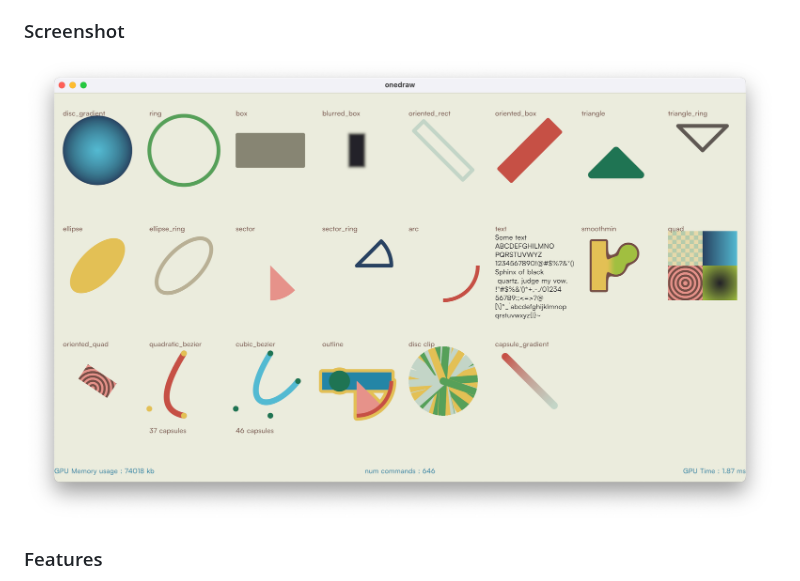
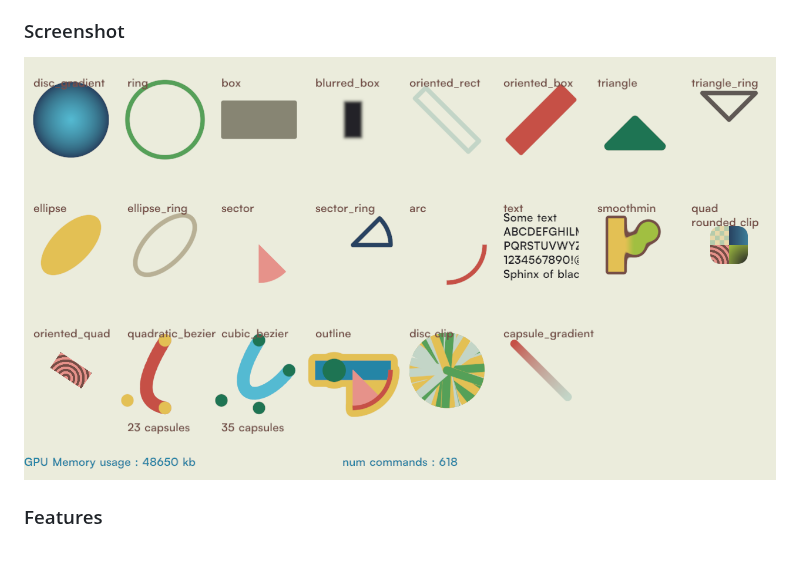
Before and after one commit to Geolm/onedraw, a Markdown page: README.md, the part around the change. Rendered like a GitHub page; pictures changed too: reference.png (added); blank space fills up the shorter version.

Commit message:
output a png so it can be used for readme.md without conversion

```diff
--- a/README.md
+++ b/README.md
@@ -4,7 +4,7 @@
 `onedraw` is designed to render everything in a single draw call, maximizing GPU efficiency for 2D graphics. More details can be found in the [documentation](doc/index.md). It relies on Apple Metal API, wave instructions, and indirect draw calls, so adapting it to other graphics APIs would require significant changes (but feel free to contact me if you want to do a port).
 
 ### Screenshot
-![all primitives screenshot](doc/all_primitives.png)
+![all primitives screenshot](reference.png)
 
 
 ### Features
```
Also changed, not shown: 5 other files.
